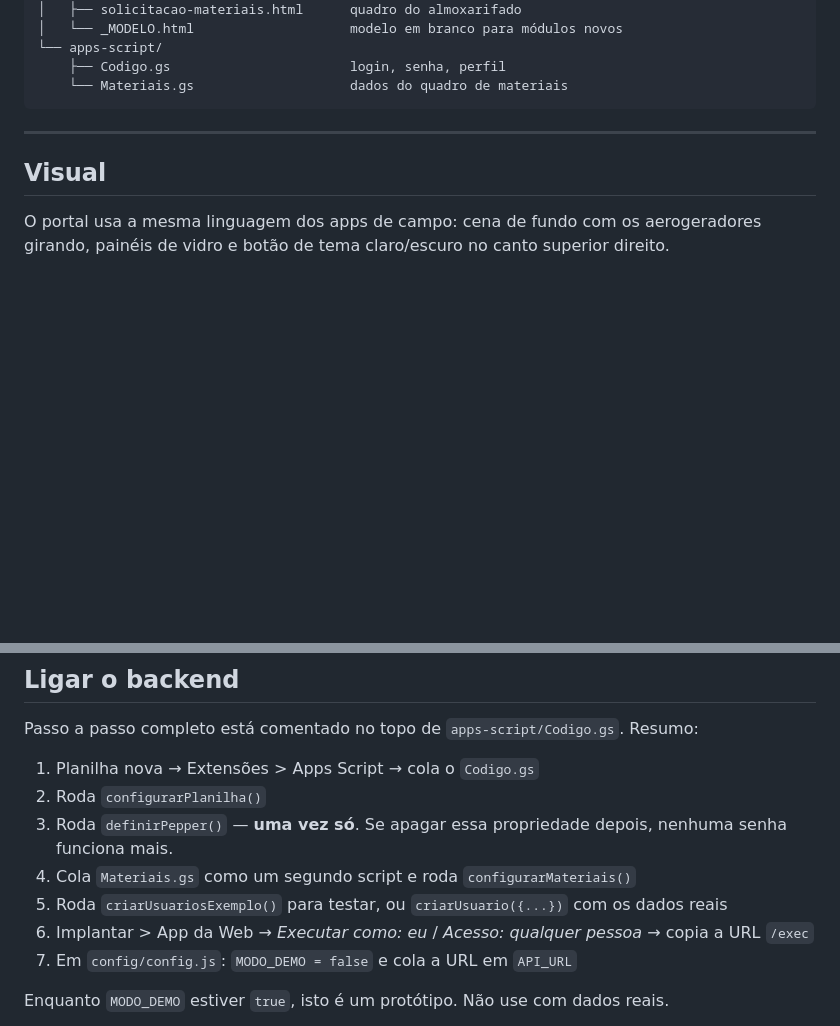
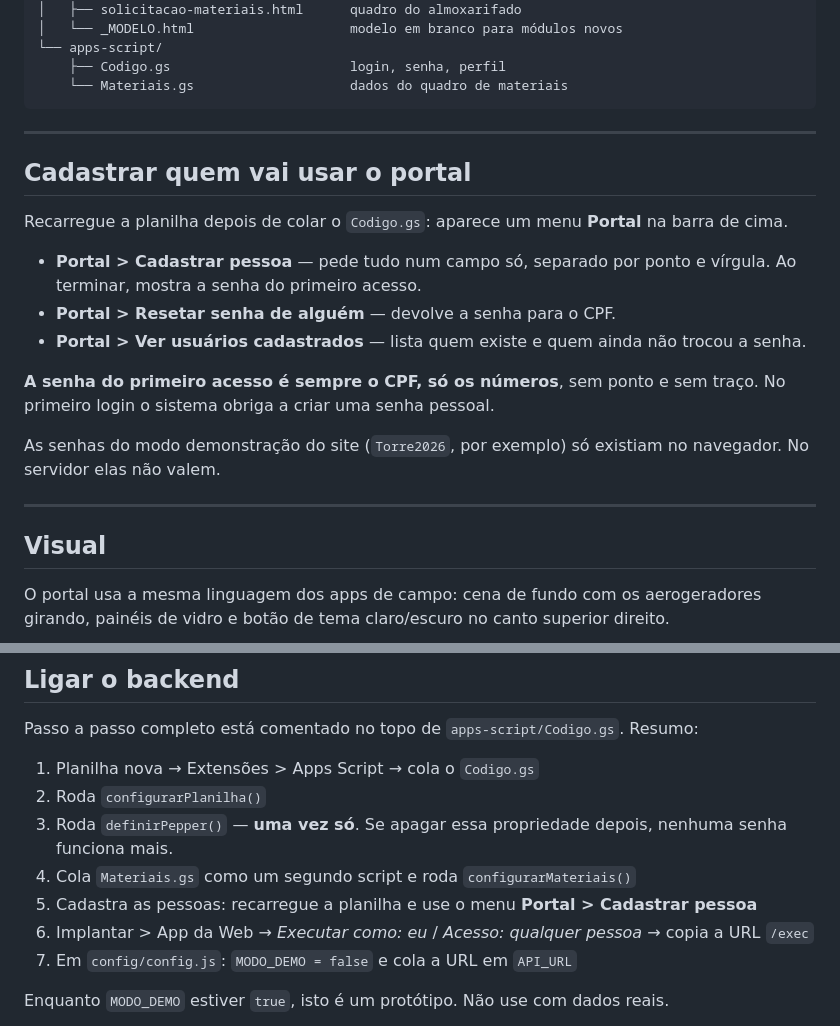
Before and after one commit to ExtremeWind-Ferramentas-de-campo/administrativo, a Markdown page: LEIA-ME.md, 2 parts joined by grey strips. Drawn GitHub-style; blank space fills up the shorter version.

````diff
--- a/LEIA-ME.md
+++ b/LEIA-ME.md
@@ -16,6 +16,25 @@ portal/
     ├── Codigo.gs                       login, senha, perfil
     └── Materiais.gs                    dados do quadro de materiais
 ```
+
+---
+
+## Cadastrar quem vai usar o portal
+
+Recarregue a planilha depois de colar o `Codigo.gs`: aparece um menu **Portal**
+na barra de cima.
+
+- **Portal > Cadastrar pessoa** — pede tudo num campo só, separado por ponto e
+  vírgula. Ao terminar, mostra a senha do primeiro acesso.
+- **Portal > Resetar senha de alguém** — devolve a senha para o CPF.
+- **Portal > Ver usuários cadastrados** — lista quem existe e quem ainda não
+  trocou a senha.
+
+**A senha do primeiro acesso é sempre o CPF, só os números**, sem ponto e sem
+traço. No primeiro login o sistema obriga a criar uma senha pessoal.
+
+As senhas do modo demonstração do site (`Torre2026`, por exemplo) só existiam no
+navegador. No servidor elas não valem.
 
 ---
 
@@ -61,8 +80,8 @@ Resumo:
 3. Roda `definirPepper()` — **uma vez só**. Se apagar essa propriedade depois,
    nenhuma senha funciona mais.
 4. Cola `Materiais.gs` como um segundo script e roda `configurarMateriais()`
-5. Roda `criarUsuariosExemplo()` para testar, ou `criarUsuario({...})` com os
-   dados reais
+5. Cadastra as pessoas: recarregue a planilha e use o menu **Portal >
+   Cadastrar pessoa**
 6. Implantar > App da Web → *Executar como: eu* / *Acesso: qualquer pessoa* →
    copia a URL `/exec`
 7. Em `config/config.js`: `MODO_DEMO = false` e cola a URL em `API_URL`
````
